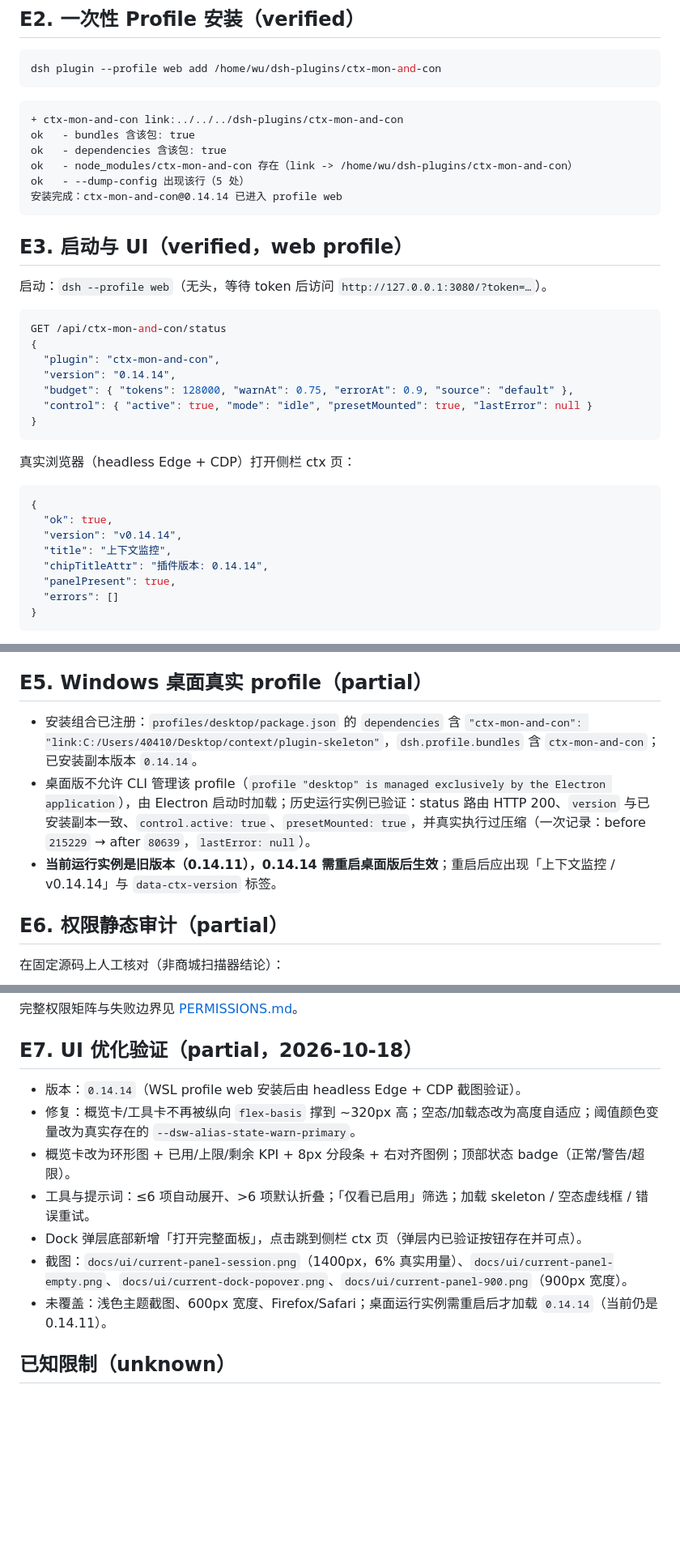
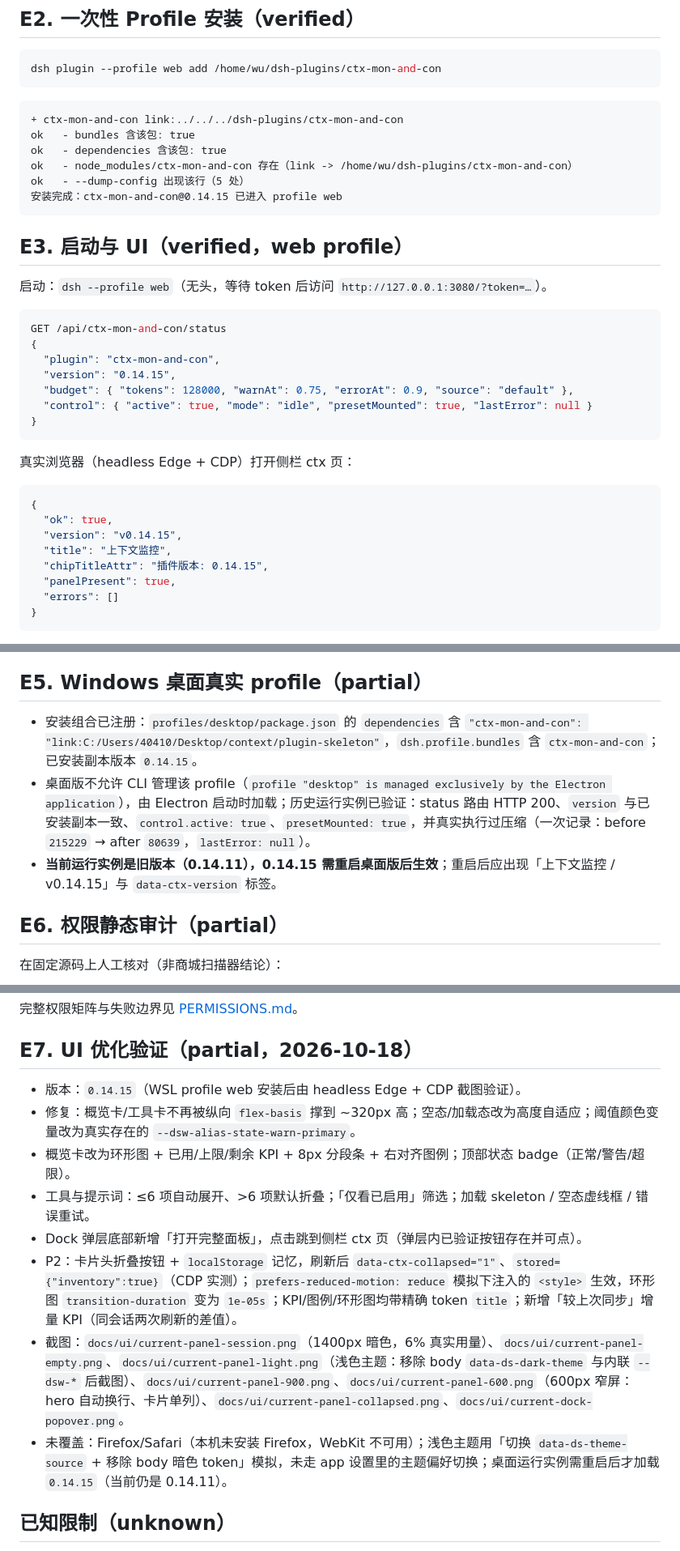
Before and after one commit to qiangweiliu/dsh-context, a Markdown page: plugin-skeleton/docs/EVIDENCE.md, 3 parts joined by grey strips. Shown: that part at 81% size. GitHub-like rendering; blank space fills up the shorter version.

````diff
--- a/plugin-skeleton/docs/EVIDENCE.md
+++ b/plugin-skeleton/docs/EVIDENCE.md
@@ -34,7 +34,7 @@ ok   - bundles 含该包: true
 ok   - dependencies 含该包: true
 ok   - node_modules/ctx-mon-and-con 存在（link -> /home/wu/dsh-plugins/ctx-mon-and-con）
 ok   - --dump-config 出现该行（5 处）
-安装完成：ctx-mon-and-con@0.14.14 已进入 profile web
+安装完成：ctx-mon-and-con@0.14.15 已进入 profile web
 ```
 
 ## E3. 启动与 UI（verified，web profile）
@@ -45,7 +45,7 @@ ok   - --dump-config 出现该行（5 处）
 GET /api/ctx-mon-and-con/status
 {
   "plugin": "ctx-mon-and-con",
-  "version": "0.14.14",
+  "version": "0.14.15",
   "budget": { "tokens": 128000, "warnAt": 0.75, "errorAt": 0.9, "source": "default" },
   "control": { "active": true, "mode": "idle", "presetMounted": true, "lastError": null }
 }
@@ -56,9 +56,9 @@ GET /api/ctx-mon-and-con/status
 ```json
 {
   "ok": true,
-  "version": "v0.14.14",
+  "version": "v0.14.15",
   "title": "上下文监控",
-  "chipTitleAttr": "插件版本: 0.14.14",
+  "chipTitleAttr": "插件版本: 0.14.15",
   "panelPresent": true,
   "errors": []
 }
@@ -84,9 +84,9 @@ ok   - --dump-config 不再出现该行
 
 ## E5. Windows 桌面真实 profile（partial）
 
-- 安装组合已注册：`profiles/desktop/package.json` 的 `dependencies` 含 `"ctx-mon-and-con": "link:C:/Users/40410/Desktop/context/plugin-skeleton"`，`dsh.profile.bundles` 含 `ctx-mon-and-con`；已安装副本版本 `0.14.14`。
+- 安装组合已注册：`profiles/desktop/package.json` 的 `dependencies` 含 `"ctx-mon-and-con": "link:C:/Users/40410/Desktop/context/plugin-skeleton"`，`dsh.profile.bundles` 含 `ctx-mon-and-con`；已安装副本版本 `0.14.15`。
 - 桌面版不允许 CLI 管理该 profile（`profile "desktop" is managed exclusively by the Electron application`），由 Electron 启动时加载；历史运行实例已验证：status 路由 HTTP 200、`version` 与已安装副本一致、`control.active: true`、`presetMounted: true`，并真实执行过压缩（一次记录：before `215229` → after `80639`，`lastError: null`）。
-- **当前运行实例是旧版本（0.14.11），0.14.14 需重启桌面版后生效**；重启后应出现「上下文监控 / v0.14.14」与 `data-ctx-version` 标签。
+- **当前运行实例是旧版本（0.14.11），0.14.15 需重启桌面版后生效**；重启后应出现「上下文监控 / v0.14.15」与 `data-ctx-version` 标签。
 
 ## E6. 权限静态审计（partial）
 
@@ -106,13 +106,14 @@ npm 运行依赖：无；生命周期脚本：无
 
 ## E7. UI 优化验证（partial，2026-10-18）
 
-- 版本：`0.14.14`（WSL profile web 安装后由 headless Edge + CDP 截图验证）。
+- 版本：`0.14.15`（WSL profile web 安装后由 headless Edge + CDP 截图验证）。
 - 修复：概览卡/工具卡不再被纵向 `flex-basis` 撑到 ~320px 高；空态/加载态改为高度自适应；阈值颜色变量改为真实存在的 `--dsw-alias-state-warn-primary`。
 - 概览卡改为环形图 + 已用/上限/剩余 KPI + 8px 分段条 + 右对齐图例；顶部状态 badge（正常/警告/超限）。
 - 工具与提示词：≤6 项自动展开、>6 项默认折叠；「仅看已启用」筛选；加载 skeleton / 空态虚线框 / 错误重试。
 - Dock 弹层底部新增「打开完整面板」，点击跳到侧栏 ctx 页（弹层内已验证按钮存在并可点）。
-- 截图：`docs/ui/current-panel-session.png`（1400px，6% 真实用量）、`docs/ui/current-panel-empty.png`、`docs/ui/current-dock-popover.png`、`docs/ui/current-panel-900.png`（900px 宽度）。
-- 未覆盖：浅色主题截图、600px 宽度、Firefox/Safari；桌面运行实例需重启后才加载 `0.14.14`（当前仍是 0.14.11）。
+- P2：卡片头折叠按钮 + `localStorage` 记忆，刷新后 `data-ctx-collapsed="1"`、`stored={"inventory":true}`（CDP 实测）；`prefers-reduced-motion: reduce` 模拟下注入的 `<style>` 生效，环形图 `transition-duration` 变为 `1e-05s`；KPI/图例/环形图均带精确 token `title`；新增「较上次同步」增量 KPI（同会话两次刷新的差值）。
+- 截图：`docs/ui/current-panel-session.png`（1400px 暗色，6% 真实用量）、`docs/ui/current-panel-empty.png`、`docs/ui/current-panel-light.png`（浅色主题：移除 body `data-ds-dark-theme` 与内联 `--dsw-*` 后截图）、`docs/ui/current-panel-900.png`、`docs/ui/current-panel-600.png`（600px 窄屏：hero 自动换行、卡片单列）、`docs/ui/current-panel-collapsed.png`、`docs/ui/current-dock-popover.png`。
+- 未覆盖：Firefox/Safari（本机未安装 Firefox，WebKit 不可用）；浅色主题用「切换 `data-ds-theme-source` + 移除 body 暗色 token」模拟，未走 app 设置里的主题偏好切换；桌面运行实例需重启后才加载 `0.14.15`（当前仍是 0.14.11）。
 
 ## 已知限制（unknown）
 
````
Also changed, not shown: other parts of plugin-skeleton/docs/EVIDENCE.md (+1 -1 lines), plugin-skeleton/docs/UI-PROPOSAL.md (+14 -3 lines), plugin-skeleton/docs/ui/current-panel-600.png (added), plugin-skeleton/docs/ui/current-panel-collapsed.png (added), plugin-skeleton/docs/ui/current-panel-empty.png, plugin-skeleton/docs/ui/current-panel-light.png (added), plugin-skeleton/docs/ui/current-panel-session.png, 4 other files.
